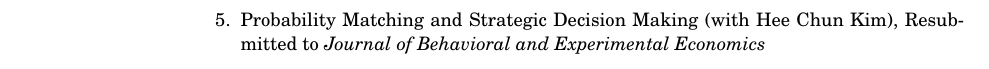
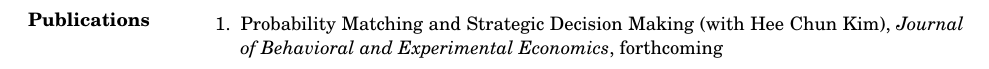
Before and after one commit to kimdukgyoo/kimdukgyoo.github.io, a LaTeX CV (PDFfiles/CV-DukGyooKim.tex): part of page 2 of 3 before the commit and part of page 1 of 3 after it, cut so that both start at the same text. Compiled offline with pdfLaTeX.

Commit message:
Add files via upload

```diff
--- a/PDFfiles/CV-DukGyooKim.tex
+++ b/PDFfiles/CV-DukGyooKim.tex
@@ -41,20 +41,21 @@
 
 \section{Publications}
 \begin{enumerate}[leftmargin=*]
+\item Probability Matching and Strategic Decision Making (with Hee Chun Kim), \emph{Journal of Behavioral and Experimental Economics}, forthcoming
 \item Collective Proofreading and the Optimal Voting Rule (with Jinhyuk Lee and Euncheol Shin), \emph{Global Economic Review}, forthcoming
 \item Multilateral Bargaining with Proposer Selection Contests (with Sang-Hyun Kim), \emph{Canadian Journal of Economics}, 2022, Volume 55, No. 1
 \item Vaccination Lottery, \emph{Economics Letters}, Volume 208, November 2021, 110059
 \item Big and Small Lies (with Franziska Heinicke and Diogo Geraldes), \emph{Journal of Behavioral and Experimental Economics}, 2021, Volume 91, 101666
 \item Recognition without Replacement in Legislative Bargaining, \emph{Games and Economic Behavior}, 2019, Volume 118, 161--175
 \item A Theory of FAQs: Public Announcements with Rational Ignorance (with Yeochang Yoon), \emph{Journal of Economic Behavior \& Organization}, 2019, Volume 158, 560--574
+%\item Guide to Effective Retirement Pension Choices: An Experimental Design (with Seura Ha, Sang-Hyun Kim, and Euncheol Shin), \emph{Journal of Financial Regulation and Supervision}, 2019, Vol 6(2), 79--141 (in Korean)
 \item Positional Concern and Low Demand for Redistribution of the Poor, \emph{European Journal of Political Economy}, 2019, Volume 56, 27--38
 \item Population Uncertainty in Voluntary Contributions of Public Goods, \emph{Journal of Economic Behavior \& Organization}, 2018, Volume 145, 218--231
 \item The Second-Tier Trap: Theory and Experimental Evidence, \emph{International Journal of Economic Theory}, 2018, Volume 14, Issue 4, 323--349
 \item Response time in choosing the most or least preferred option, \textit{Economics Bulletin}, 2016, Vol. 36 No. 1 pp. 595--600
+%\item Why Are the Poor Conservative? (with Paul Moon Sub Choi), \textit{The Korean Journal of Economics}, 2015, Vol 22(1), 15--24
 \end{enumerate}
 %\begin{enumerate}
-%\item Guide to Effective Retirement Pension Choices: An Experimental Design (with Seura Ha, Sang-Hyun Kim, and Euncheol Shin), \emph{Journal of Financial Regulation and Supervision}, 2019, Vol 6(2), 79--141 (in Korean)
-%\item Why Are the Poor Conservative? (with Paul Moon Sub Choi), \textit{The Korean Journal of Economics}, 2015, Vol 22(1), 15--24
 %\end{enumerate}
 
 \section{Working Papers}
@@ -63,7 +64,6 @@
 \item Penalty Lottery, revision requested at \emph{Scandinavian Journal of Economics}
 \item Clustering Standard Errors at the ``Session'' Level, CESifo Working Paper No. 8386, Resubmitted to \emph{Journal of the Economic Science Association}
 \item ``One Bite at the Apple'': Legislative Bargaining without Replacement
-\item Probability Matching and Strategic Decision Making (with Hee Chun Kim), Resubmitted to \emph{Journal of Behavioral and Experimental Economics}
 \end{enumerate}
 
 \section{Work in Progress}
```
Also changed, not shown: PDFfiles/CV-DukGyooKim.pdf.
